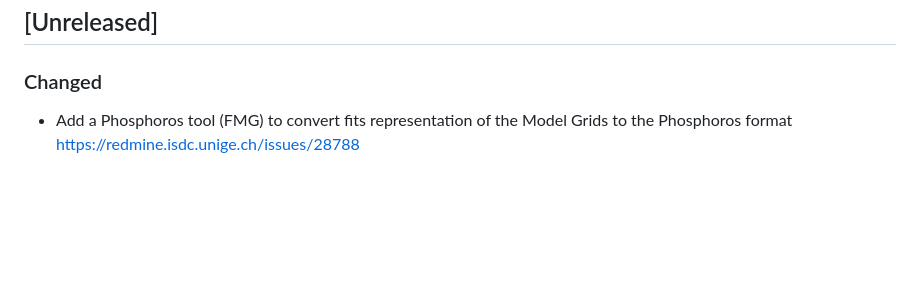
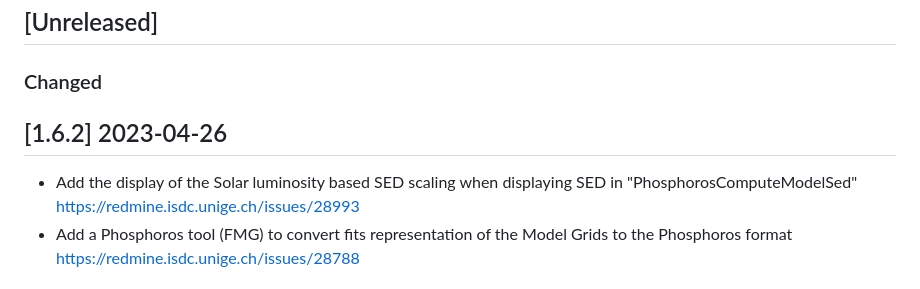
Before and after one commit to astrorama/Phosphoros, a Markdown page: ChangeLog.md, the part around the change. GitHub-like rendering; blank space fills up the shorter version.

Commit message:
Add change log

```diff
--- a/ChangeLog.md
+++ b/ChangeLog.md
@@ -9,6 +9,8 @@ Note: the issue number refer to SDC-CH internal tracking.
 
 ## [Unreleased]
 ### Changed
+## [1.6.2] 2023-04-26
+- Add the display of the Solar luminosity based SED scaling when displaying SED in "PhosphorosComputeModelSed" https://redmine.isdc.unige.ch/issues/28993
 - Add a Phosphoros tool (FMG) to convert fits representation of the Model Grids to the Phosphoros format https://redmine.isdc.unige.ch/issues/28788
 
 ## [1.6.0] 2023-03-28
```
